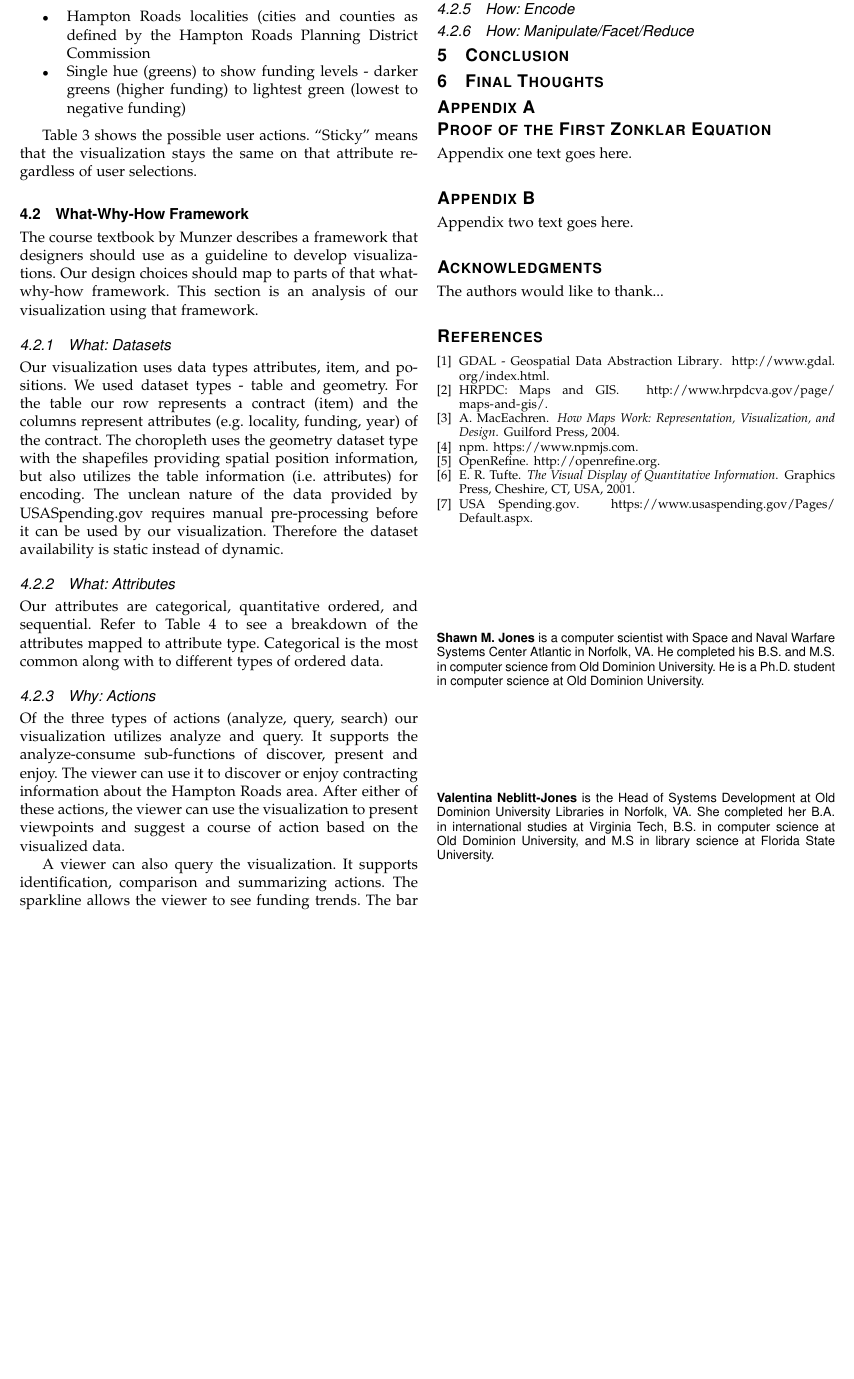
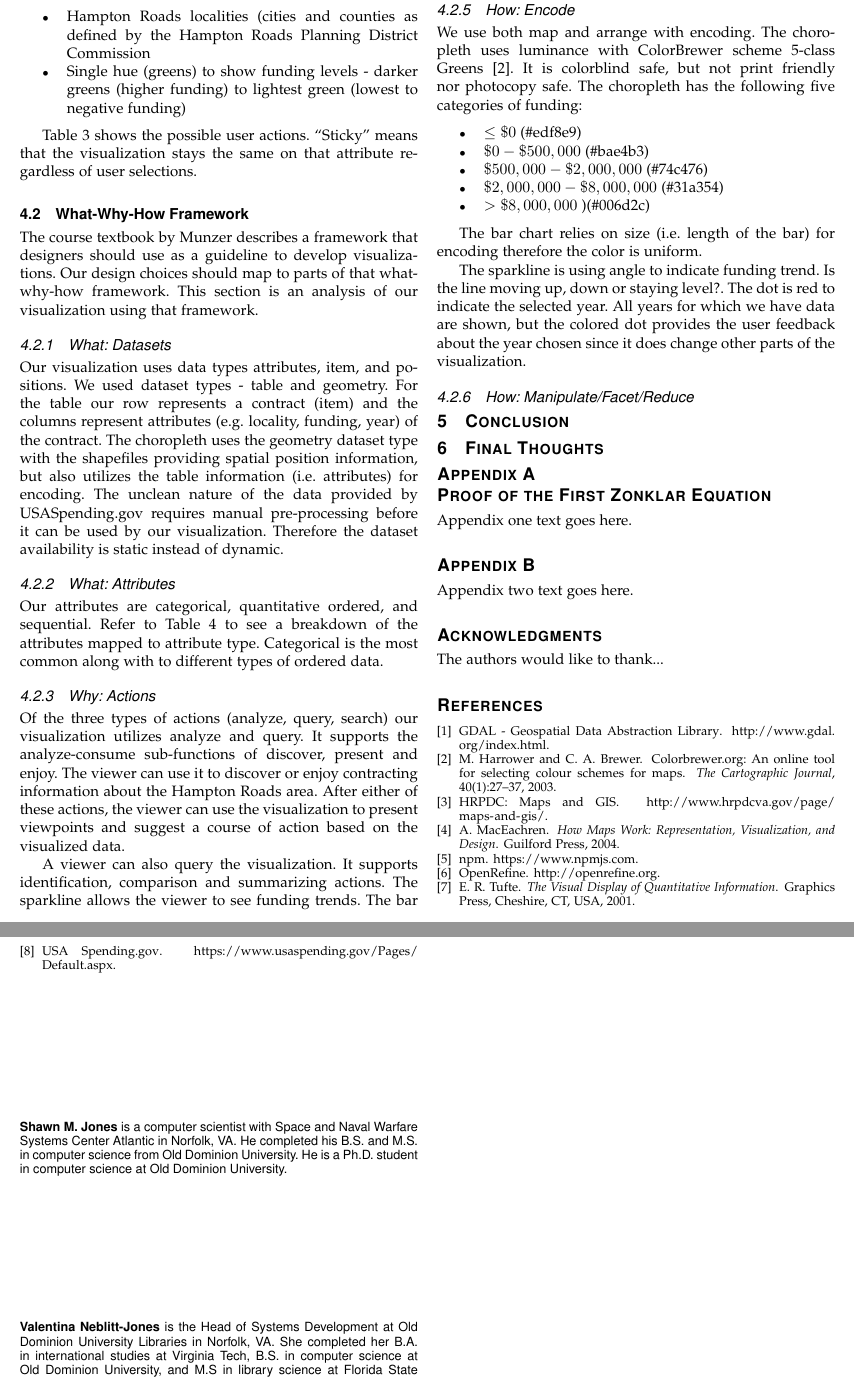
Before and after one commit to shawnmjones/hr-contracting, a LaTeX paper (report/CS825InfoVisSpring2015NeblittJones.tex): part of page 6 of 7 before the commit and two parts of pages 6 and 7 of 7 after it, the two joined at a grey line, cut so that both start at the same text, the shorter picture padded with empty space. Compiled offline with pdfLaTeX.

Commit message:
Added more information to How:Encode

```diff
--- a/report/CS825InfoVisSpring2015NeblittJones.tex
+++ b/report/CS825InfoVisSpring2015NeblittJones.tex
@@ -1015,6 +1015,20 @@ Table \ref{tab:why-targets} outlines the targets in our visualization. Viewers c
 
 \subsubsection{How: Encode}
 
+We use both map and arrange with encoding. The choropleth uses luminance with ColorBrewer scheme 5-class Greens\cite{colorbrewer}. It is colorblind safe, but not print friendly nor photocopy safe. The choropleth has the following five categories of funding:
+
+\begin{itemize}
+\item $\le \$0$ (\#edf8e9)
+\item $\$0 - \$500,000$ (\#bae4b3)
+\item $\$500,000 - \$2,000,000$ (\#74c476)
+\item $\$2,000,000 - \$8,000,000$ (\#31a354)
+\item $> \$8,000,000$ )(\#006d2c)
+\end{itemize}
+
+The bar chart relies on size (i.e. length of the bar) for encoding therefore the color is uniform.
+
+The sparkline is using angle to indicate funding trend. Is the line moving up, down or staying level?. The dot is red to indicate the selected year. All years for which we have data are shown, but the colored dot provides the user feedback about the year chosen since it does change other parts of the visualization.
+
 \subsubsection{How: Manipulate/Facet/Reduce}
 
 
```
